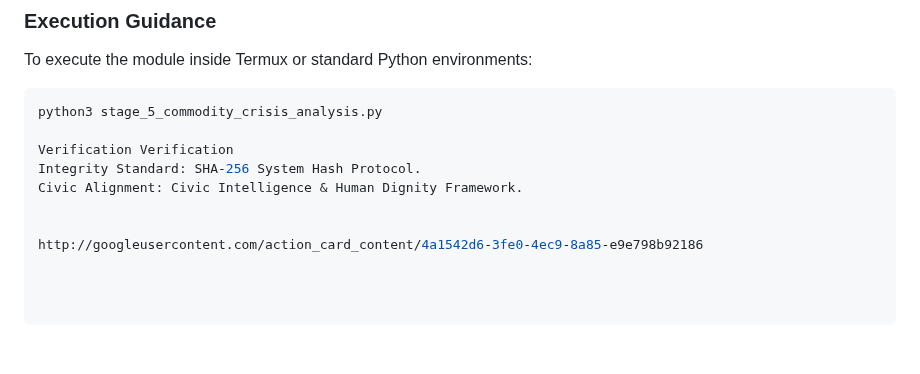
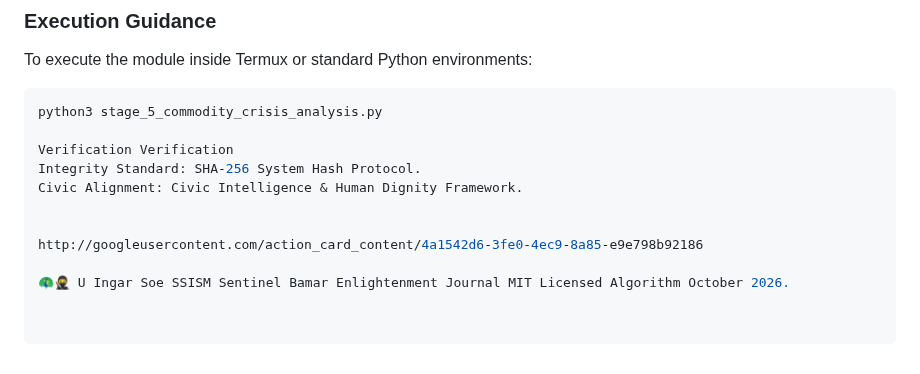
Before and after one commit to UIngarsoe/SSISM_Intel_Sentinel, a Markdown page: engines/STAGE_5_CIVIC_ECONOMIC_ANALYSIS.md, the part around the change. GitHub-like rendering; blank space fills up the shorter version.

Commit message:
Add entry for U Ingar Soe and related journal
Added a new entry with information about U Ingar Soe and the SSISM Sentinel Bamar Enlightenment Journal.

```diff
--- a/engines/STAGE_5_CIVIC_ECONOMIC_ANALYSIS.md
+++ b/engines/STAGE_5_CIVIC_ECONOMIC_ANALYSIS.md
@@ -52,3 +52,5 @@ Verification Verification
 
 
 http://googleusercontent.com/action_card_content/4a1542d6-3fe0-4ec9-8a85-e9e798b92186
+
+🦚🥷 U Ingar Soe SSISM Sentinel Bamar Enlightenment Journal MIT Licensed Algorithm October 2026.
```
